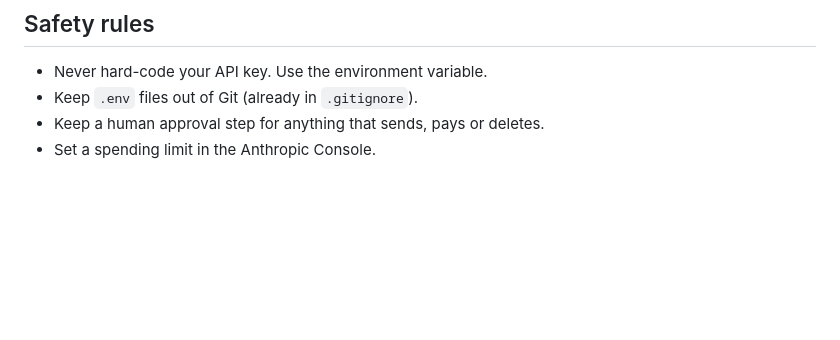
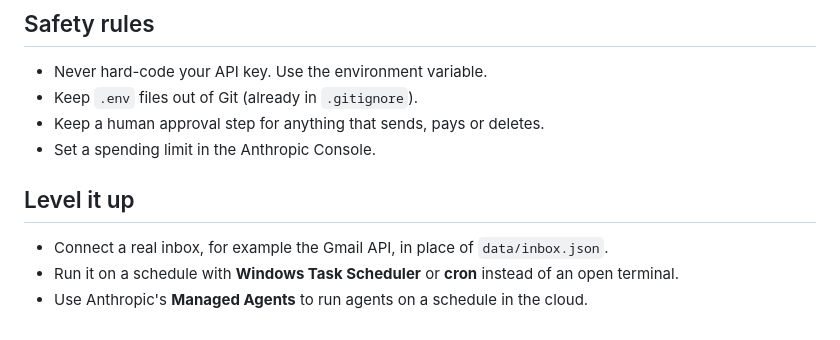
Before and after one commit to Zubair-hussain/Mime_Duet, a Markdown page: README.md, the part around the change. Drawn GitHub-style; blank space fills up the shorter version.

Commit message:
docs(readme): add the "Level it up" section

```diff
--- a/README.md
+++ b/README.md
@@ -280,3 +280,9 @@ Claude Opus 5.5 costs **$4 per million input tokens** and **$20 per million outp
 - Keep `.env` files out of Git (already in `.gitignore`).
 - Keep a human approval step for anything that sends, pays or deletes.
 - Set a spending limit in the Anthropic Console.
+
+## Level it up
+
+- Connect a real inbox, for example the Gmail API, in place of `data/inbox.json`.
+- Run it on a schedule with **Windows Task Scheduler** or **cron** instead of an open terminal.
+- Use Anthropic's **Managed Agents** to run agents on a schedule in the cloud.
```
